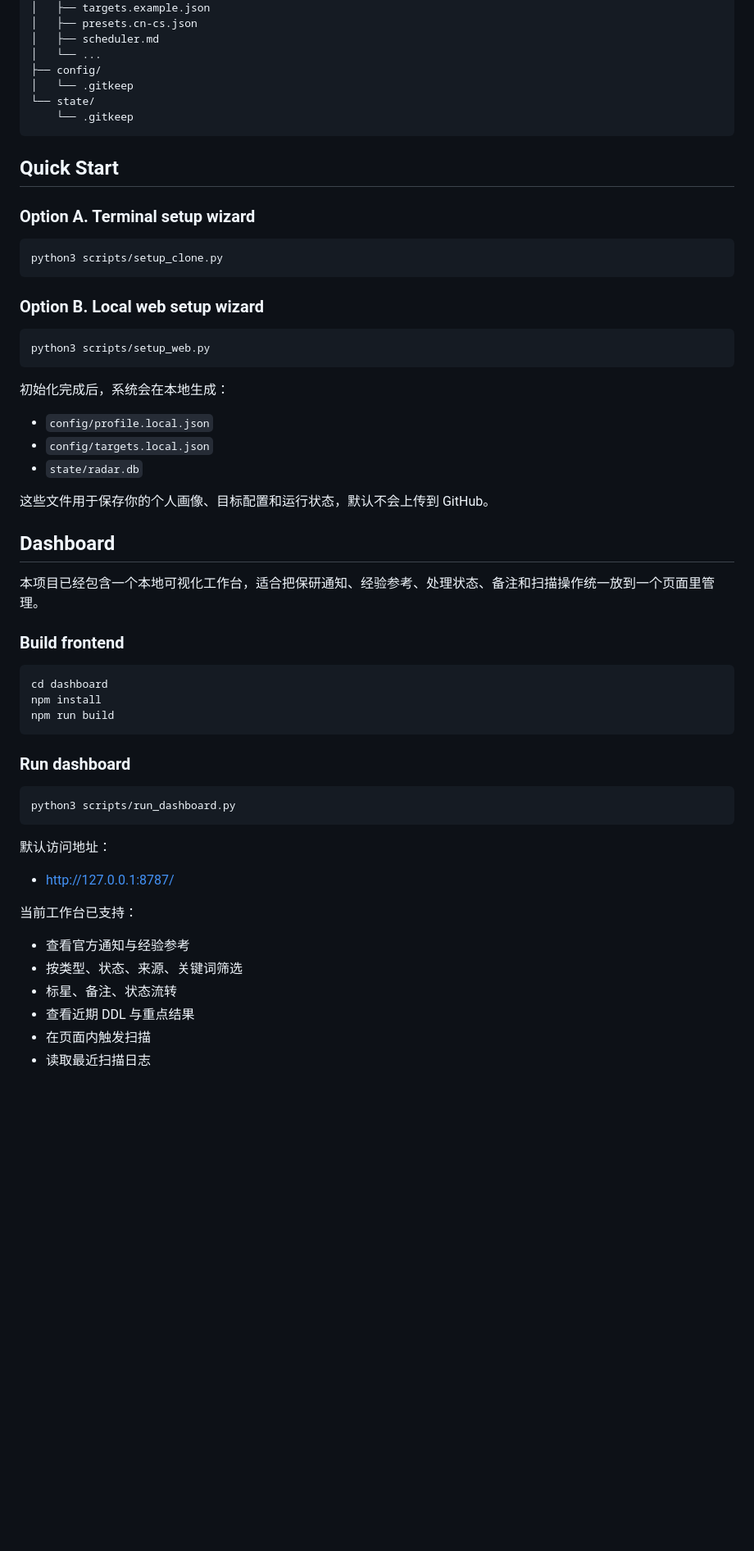
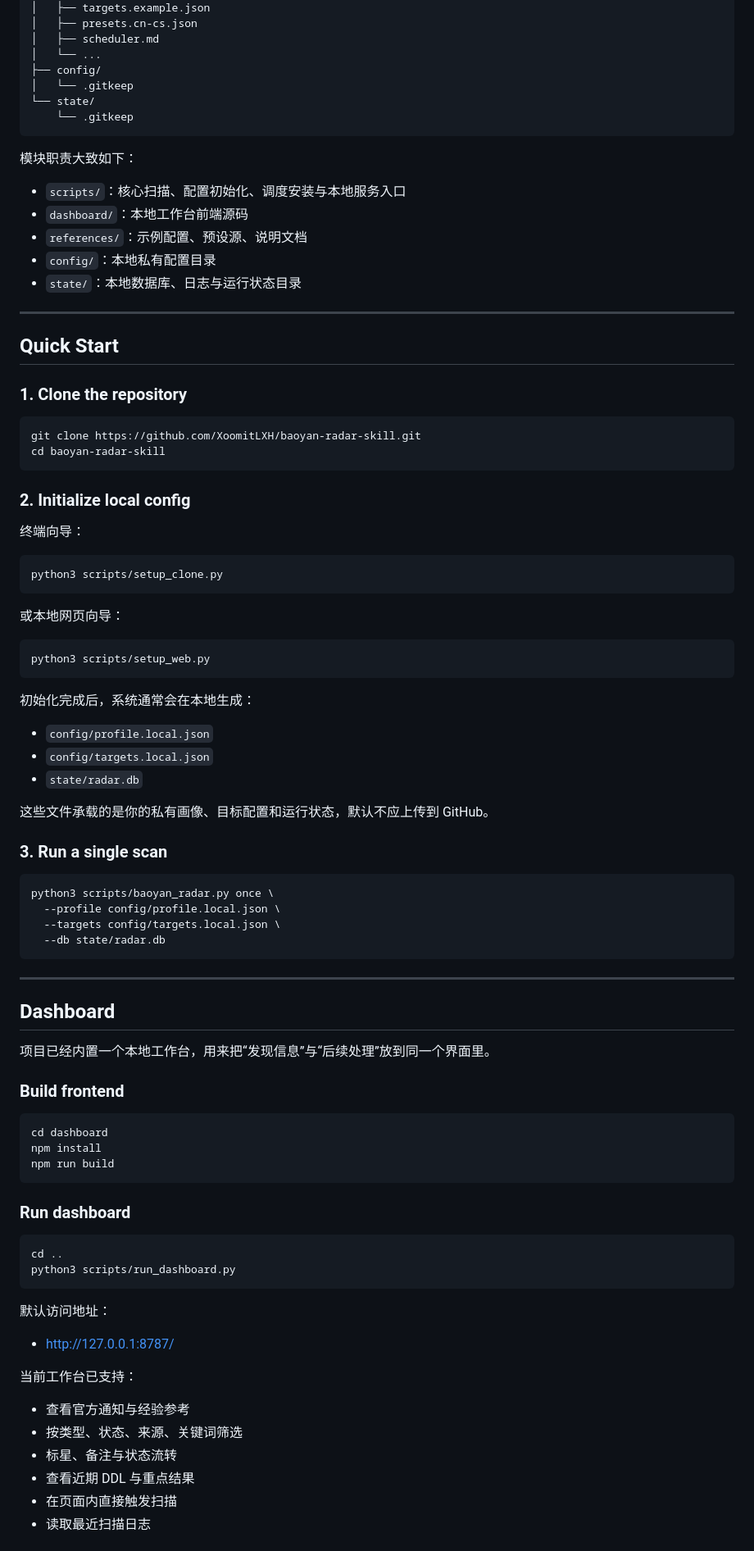
Before and after one commit to XoomitLXH/baoyan-radar-skill, a Markdown page: README.md, the part around one of its changes. Shown at 82% size. Drawn GitHub-style; blank space fills up the shorter version.

````diff
--- a/README.md
+++ b/README.md
@@ -87,31 +119,61 @@ baoyan-radar-skill/
     └── .gitkeep
 ```
 
+模块职责大致如下：
+
+- `scripts/`：核心扫描、配置初始化、调度安装与本地服务入口
+- `dashboard/`：本地工作台前端源码
+- `references/`：示例配置、预设源、说明文档
+- `config/`：本地私有配置目录
+- `state/`：本地数据库、日志与运行状态目录
+
+---
+
 ## Quick Start
 
-### Option A. Terminal setup wizard
+### 1. Clone the repository
+
+```bash
+git clone https://github.com/XoomitLXH/baoyan-radar-skill.git
+cd baoyan-radar-skill
+```
+
+### 2. Initialize local config
+
+终端向导：
 
 ```bash
 python3 scripts/setup_clone.py
 ```
 
-### Option B. Local web setup wizard
+或本地网页向导：
 
 ```bash
 python3 scripts/setup_web.py
 ```
 
-初始化完成后，系统会在本地生成：
+初始化完成后，系统通常会在本地生成：
 
 - `config/profile.local.json`
 - `config/targets.local.json`
 - `state/radar.db`
 
-这些文件用于保存你的个人画像、目标配置和运行状态，默认不会上传到 GitHub。
+这些文件承载的是你的私有画像、目标配置和运行状态，默认不应上传到 GitHub。
+
+### 3. Run a single scan
+
+```bash
+python3 scripts/baoyan_radar.py once \
+  --profile config/profile.local.json \
+  --targets config/targets.local.json \
+  --db state/radar.db
+```
+
+---
 
 ## Dashboard
 
-本项目已经包含一个本地可视化工作台，适合把保研通知、经验参考、处理状态、备注和扫描操作统一放到一个页面里管理。
+项目已经内置一个本地工作台，用来把“发现信息”与“后续处理”放到同一个界面里。
 
 ### Build frontend
 
@@ -124,6 +186,7 @@ npm run build
 ### Run dashboard
 
 ```bash
+cd ..
 python3 scripts/run_dashboard.py
 ```
 
@@ -135,8 +198,8 @@ python3 scripts/run_dashboard.py
 
 - 查看官方通知与经验参考
 - 按类型、状态、来源、关键词筛选
-- 标星、备注、状态流转
+- 标星、备注与状态流转
 - 查看近期 DDL 与重点结果
-- 在页面内触发扫描
+- 在页面内直接触发扫描
 - 读取最近扫描日志
 
````
Also changed, not shown: other parts of README.md (+86 -44 lines).
